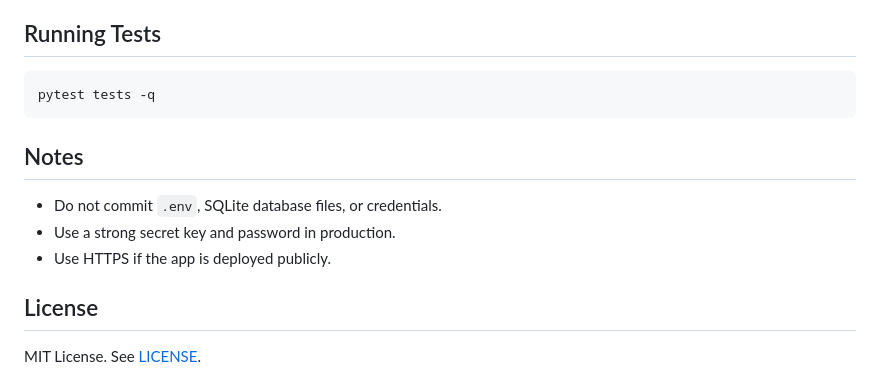
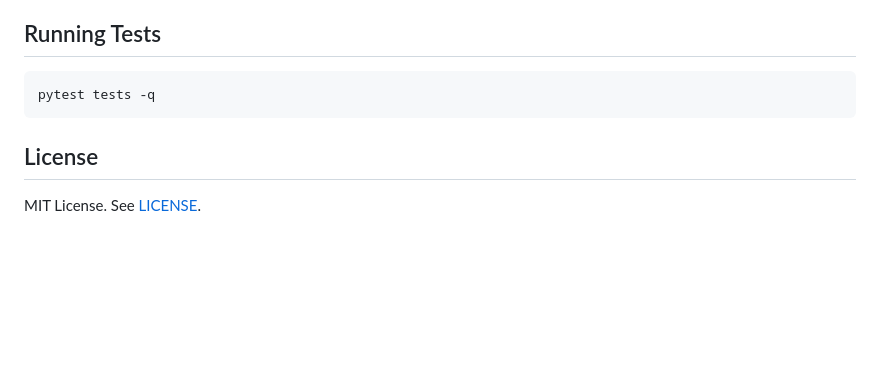
Before and after one commit to Thailee2710/Personal-task-tracker-Eisenhower, a Markdown page: README.md, the part around the change. GitHub-like rendering; blank space fills up the shorter version.

Commit message:
docs: remove README notes

````diff
--- a/README.md
+++ b/README.md
@@ -126,12 +126,6 @@ http://127.0.0.1:8090
 pytest tests -q
 ```
 
-## Notes
-
-- Do not commit `.env`, SQLite database files, or credentials.
-- Use a strong secret key and password in production.
-- Use HTTPS if the app is deployed publicly.
-
 ## License
 
 MIT License. See [LICENSE](LICENSE).
````
